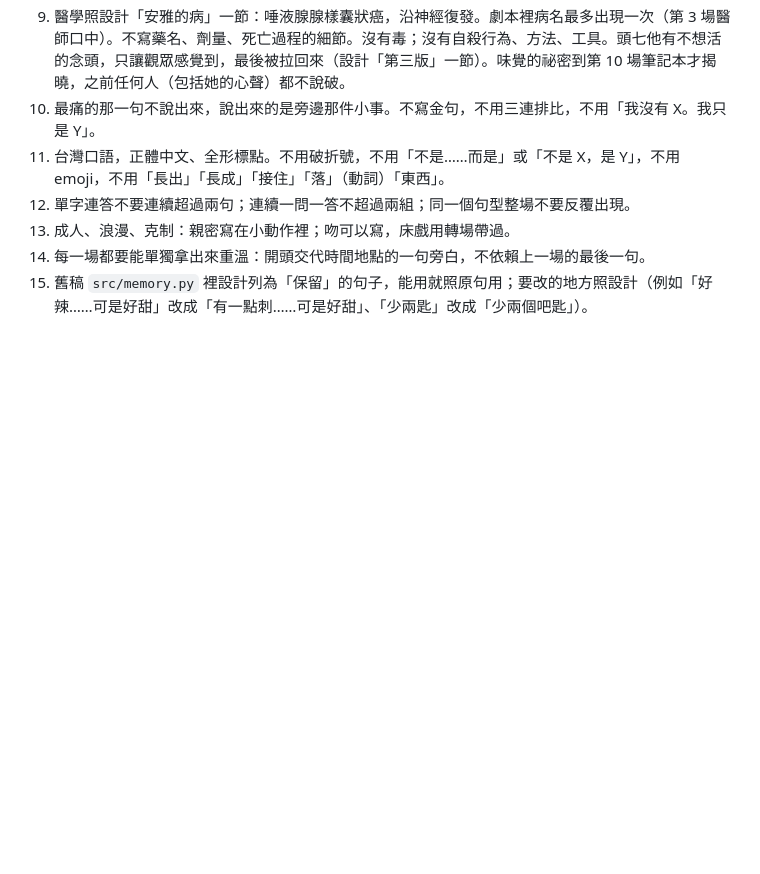
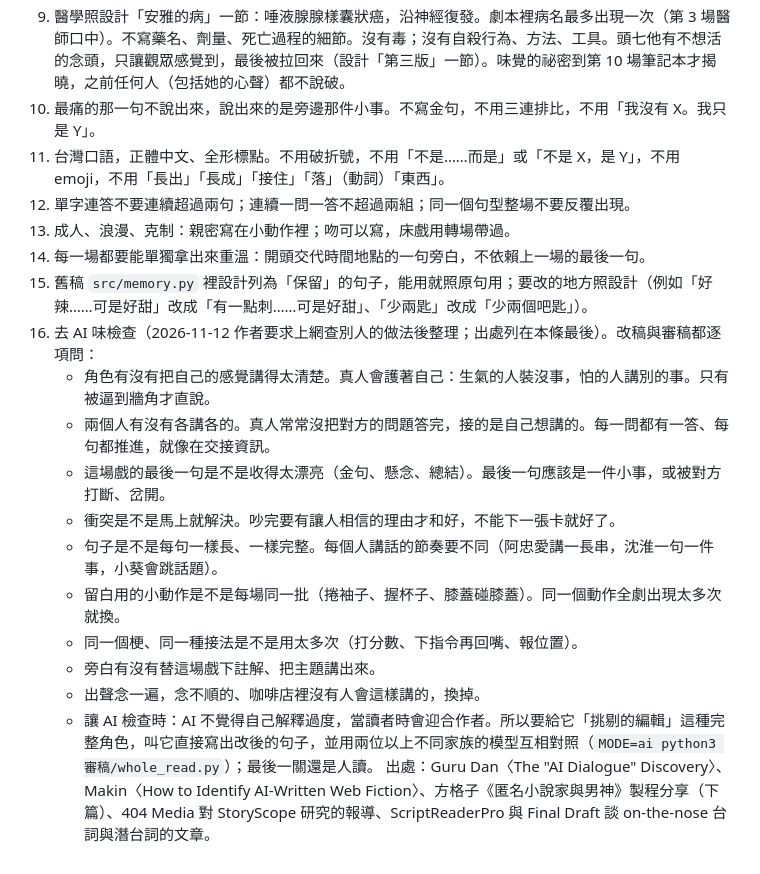
Before and after one commit to yazelin/larch-sunset, a Markdown page: 審稿/準則.md, the part around the change. GitHub-like rendering; blank space fills up the shorter version.

```diff
--- a/審稿/準則.md
+++ b/審稿/準則.md
@@ -18,3 +18,15 @@
 13. 成人、浪漫、克制：親密寫在小動作裡；吻可以寫，床戲用轉場帶過。
 14. 每一場都要能單獨拿出來重溫：開頭交代時間地點的一句旁白，不依賴上一場的最後一句。
 15. 舊稿 `src/memory.py` 裡設計列為「保留」的句子，能用就照原句用；要改的地方照設計（例如「好辣……可是好甜」改成「有一點刺……可是好甜」、「少兩匙」改成「少兩個吧匙」）。
+16. 去 AI 味檢查（2026-11-12 作者要求上網查別人的做法後整理；出處列在本條最後）。改稿與審稿都逐項問：
+    - 角色有沒有把自己的感覺講得太清楚。真人會護著自己：生氣的人裝沒事，怕的人講別的事。只有被逼到牆角才直說。
+    - 兩個人有沒有各講各的。真人常常沒把對方的問題答完，接的是自己想講的。每一問都有一答、每句都推進，就像在交接資訊。
+    - 這場戲的最後一句是不是收得太漂亮（金句、懸念、總結）。最後一句應該是一件小事，或被對方打斷、岔開。
+    - 衝突是不是馬上就解決。吵完要有讓人相信的理由才和好，不能下一張卡就好了。
+    - 句子是不是每句一樣長、一樣完整。每個人講話的節奏要不同（阿忠愛講一長串，沈淮一句一件事，小葵會跳話題）。
+    - 留白用的小動作是不是每場同一批（捲袖子、握杯子、膝蓋碰膝蓋）。同一個動作全劇出現太多次就換。
+    - 同一個梗、同一種接法是不是用太多次（打分數、下指令再回嘴、報位置）。
+    - 旁白有沒有替這場戲下註解、把主題講出來。
+    - 出聲念一遍，念不順的、咖啡店裡沒有人會這樣講的，換掉。
+    - 讓 AI 檢查時：AI 不覺得自己解釋過度，當讀者時會迎合作者。所以要給它「挑剔的編輯」這種完整角色，叫它直接寫出改後的句子，並用兩位以上不同家族的模型互相對照（`MODE=ai python3 審稿/whole_read.py`）；最後一關還是人讀。
+    出處：Guru Dan〈The "AI Dialogue" Discovery〉、Makin〈How to Identify AI-Written Web Fiction〉、方格子《匿名小說家與男神》製程分享（下篇）、404 Media 對 StoryScope 研究的報導、ScriptReaderPro 與 Final Draft 談 on-the-nose 台詞與潛台詞的文章。
```
Also changed, not shown: canon/劇本.md (+48 -39 lines), design/重製.md (+2 -0 lines).
